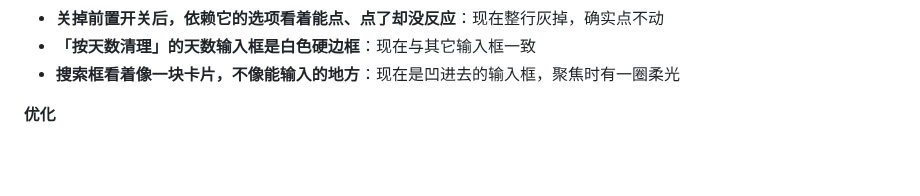
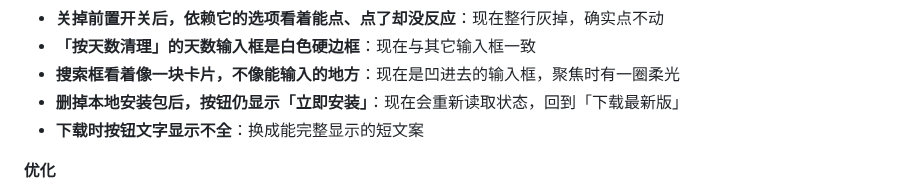
Before and after one commit to kunge9106/self_clipboard, a Markdown page: CHANGELOG.md, the part around the change. GitHub-like rendering; blank space fills up the shorter version.

Commit message:
docs(changelog): 2.7.0 补两条更新按钮修复
重发 2.7.0 会带上 fb22acf 的修复，用户可感知变更必须全量列出，
所以把「删包后按钮不刷新」「下载时文字被裁」补进内部记录。
about.rs 一并 touch，让内嵌的 CHANGELOG 在构建时刷新。

```diff
--- a/CHANGELOG.md
+++ b/CHANGELOG.md
@@ -29,6 +29,8 @@
 - **关掉前置开关后，依赖它的选项看着能点、点了却没反应**：现在整行灰掉，确实点不动
 - **「按天数清理」的天数输入框是白色硬边框**：现在与其它输入框一致
 - **搜索框看着像一块卡片，不像能输入的地方**：现在是凹进去的输入框，聚焦时有一圈柔光
+- **删掉本地安装包后，按钮仍显示「立即安装」**：现在会重新读取状态，回到「下载最新版」
+- **下载时按钮文字显示不全**：换成能完整显示的短文案
 
 **优化**
 
```
